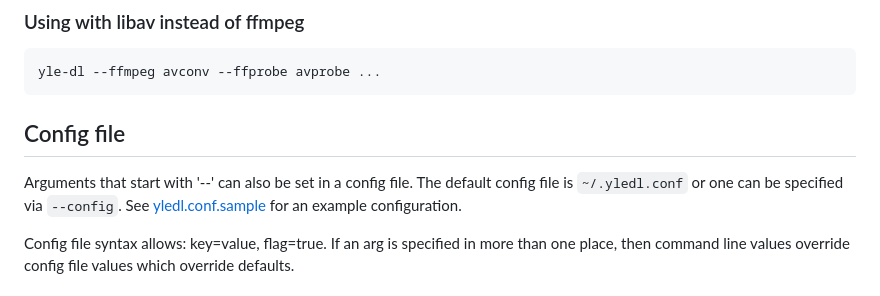
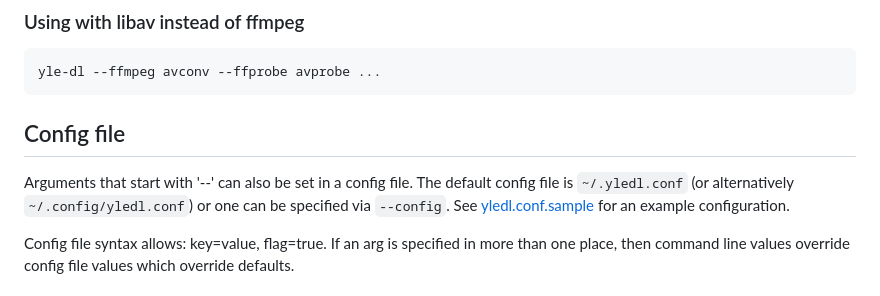
Before and after one commit to aajanki/yle-dl, a Markdown page: README.md, the part around the change. GitHub-like rendering.

Commit message:
Mention the other default config path in README.md

```diff
--- a/README.md
+++ b/README.md
@@ -126,10 +126,10 @@ yle-dl --ffmpeg avconv --ffprobe avprobe ...
 Config file
 -----------
 
-Arguments that start with '--' can also be set in a config file. The
-default config file is `~/.yledl.conf` or one can be specified via
-`--config`. See [yledl.conf.sample](yledl.conf.sample) for an example
-configuration.
+Arguments that start with '--' can also be set in a config file. The default
+config file is `~/.yledl.conf` (or alternatively `~/.config/yledl.conf`) or
+one can be specified via `--config`. See [yledl.conf.sample](yledl.conf.sample)
+for an example configuration.
 
 Config file syntax allows: key=value, flag=true. If an arg is
 specified in more than one place, then command line values override
```
